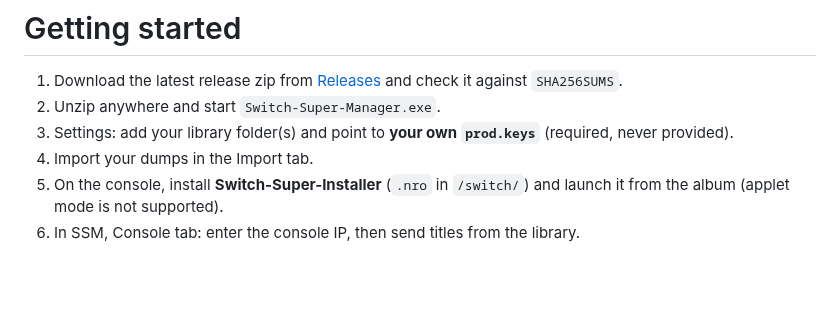
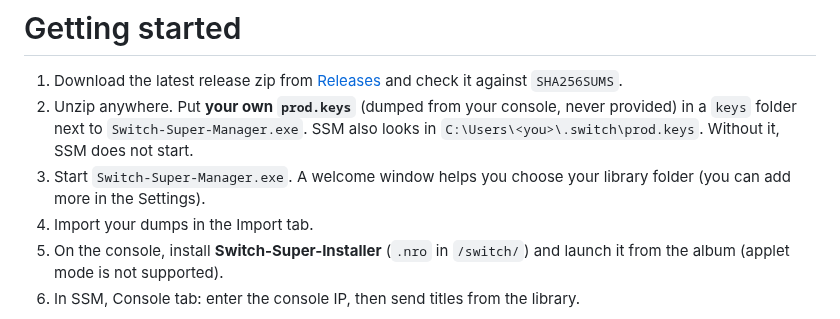
Before and after one commit to Ch1nguya/Switch-Super-Manager, a Markdown page: docs/getting-started.md, the part around the change. GitHub-like rendering; blank space fills up the shorter version.

```diff
--- a/docs/getting-started.md
+++ b/docs/getting-started.md
@@ -1,8 +1,8 @@
 # Getting started
 
 1. Download the latest release zip from [Releases](https://github.com/Ch1nguya/Switch-Super-Manager/releases) and check it against `SHA256SUMS`.
-2. Unzip anywhere and start `Switch-Super-Manager.exe`.
-3. Settings: add your library folder(s) and point to **your own `prod.keys`** (required, never provided).
+2. Unzip anywhere. Put **your own `prod.keys`** (dumped from your console, never provided) in a `keys` folder next to `Switch-Super-Manager.exe`. SSM also looks in `C:\Users\<you>\.switch\prod.keys`. Without it, SSM does not start.
+3. Start `Switch-Super-Manager.exe`. A welcome window helps you choose your library folder (you can add more in the Settings).
 4. Import your dumps in the Import tab.
 5. On the console, install **Switch-Super-Installer** (`.nro` in `/switch/`) and launch it from the album (applet mode is not supported).
 6. In SSM, Console tab: enter the console IP, then send titles from the library.
```
Also changed, not shown: README.md (+27 -10 lines), docs/screenshots/02_SSM_Console.png (added), docs/screenshots/03_SSM_Import.png (added), docs/screenshots/kofi.png (added), 1 other file.
